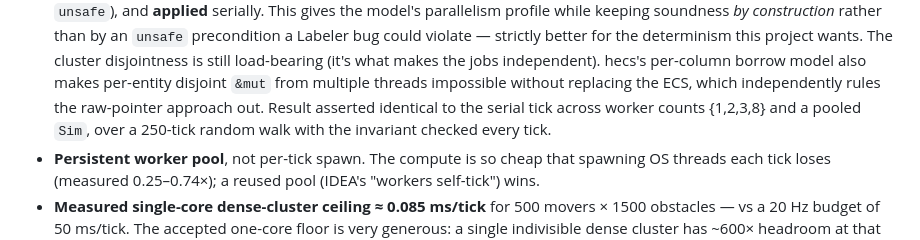
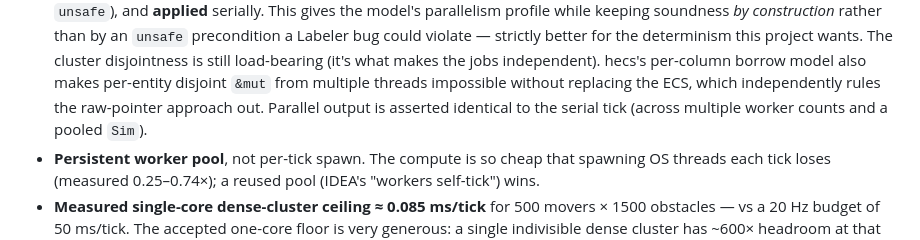
Before and after one commit to th7/sim, a Markdown page: IDEA.md, the part around one of its changes. GitHub-like rendering.

```diff
--- a/IDEA.md
+++ b/IDEA.md
@@ -170,8 +155,8 @@ Phase 2 (parallelism):
   for the determinism this project wants. The cluster disjointness is still load-bearing (it's what
   makes the jobs independent). hecs's per-column borrow model also makes per-entity disjoint `&mut`
   from multiple threads impossible without replacing the ECS, which independently rules the raw-pointer
-  approach out. Result asserted identical to the serial tick across worker counts {1,2,3,8} and a
-  pooled `Sim`, over a 250-tick random walk with the invariant checked every tick.
+  approach out. Parallel output is asserted identical to the serial tick (across multiple worker counts
+  and a pooled `Sim`).
 - **Persistent worker pool**, not per-tick spawn. The compute is so cheap that spawning OS threads each
   tick loses (measured 0.25–0.74×); a reused pool (IDEA's "workers self-tick") wins.
 - **Measured single-core dense-cluster ceiling ≈ 0.085 ms/tick** for 500 movers × 1500 obstacles —
```
Also changed, not shown: other parts of IDEA.md (+22 -40 lines).
